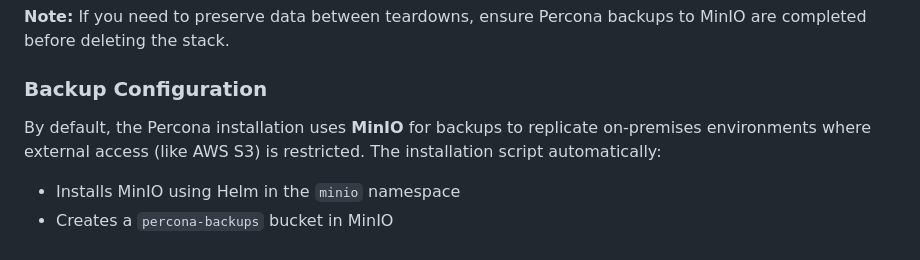
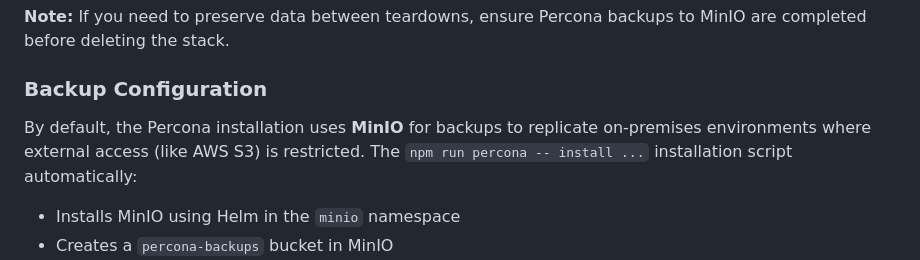
Before and after one commit to cglendenning/percona-operator-eks, a Markdown page: README.md, the part around the change. Rendered like a GitHub page.

Commit message:
minor README.md tweak

```diff
--- a/README.md
+++ b/README.md
@@ -104,7 +104,7 @@ Total recreation time: ~25-35 minutes
 
 ### Backup Configuration
 
-By default, the Percona installation uses **MinIO** for backups to replicate on-premises environments where external access (like AWS S3) is restricted. The installation script automatically:
+By default, the Percona installation uses **MinIO** for backups to replicate on-premises environments where external access (like AWS S3) is restricted. The `npm run percona -- install ...` installation script automatically:
 - Installs MinIO using Helm in the `minio` namespace
 - Creates a `percona-backups` bucket in MinIO
 - Sets up credentials and Kubernetes secrets for backup access
```
